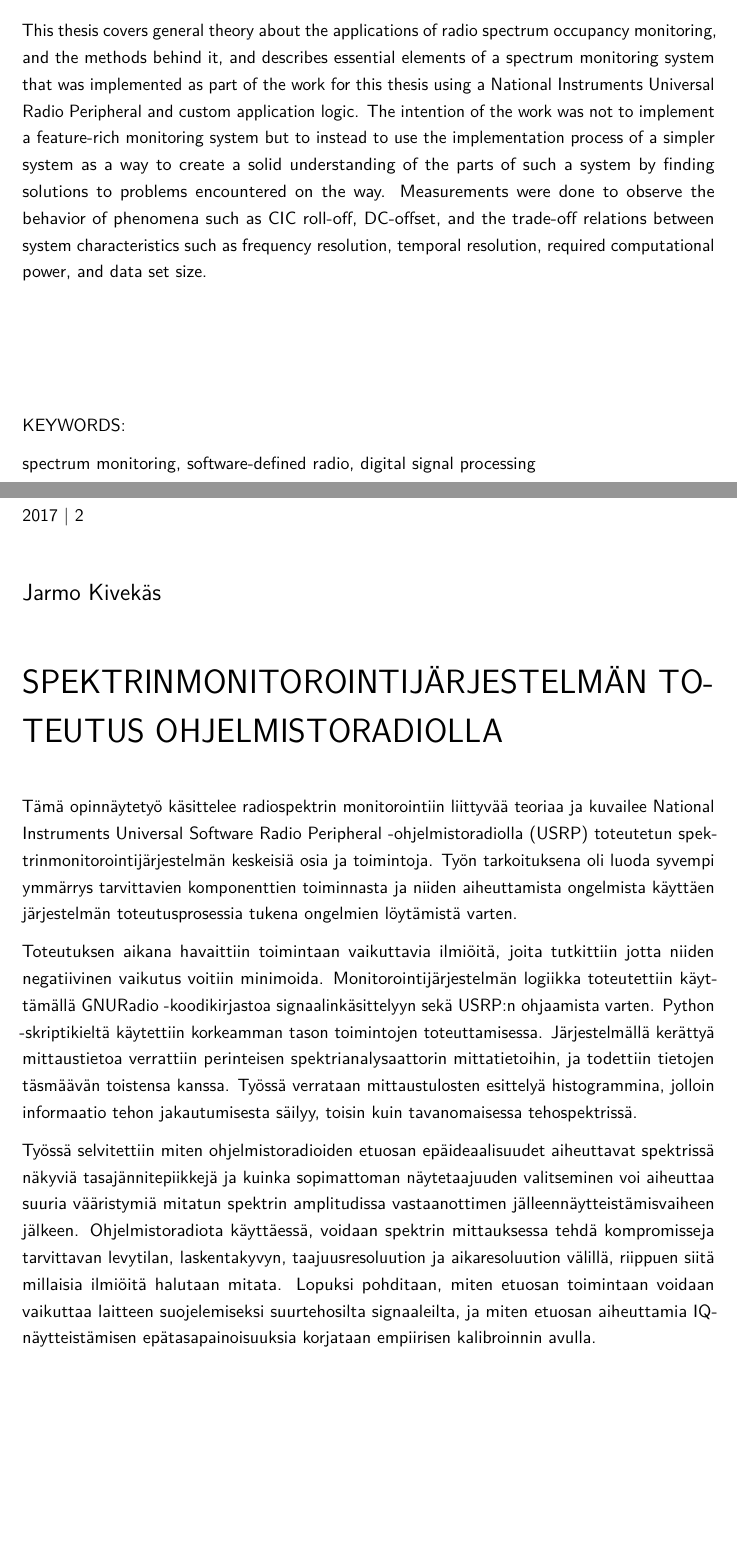
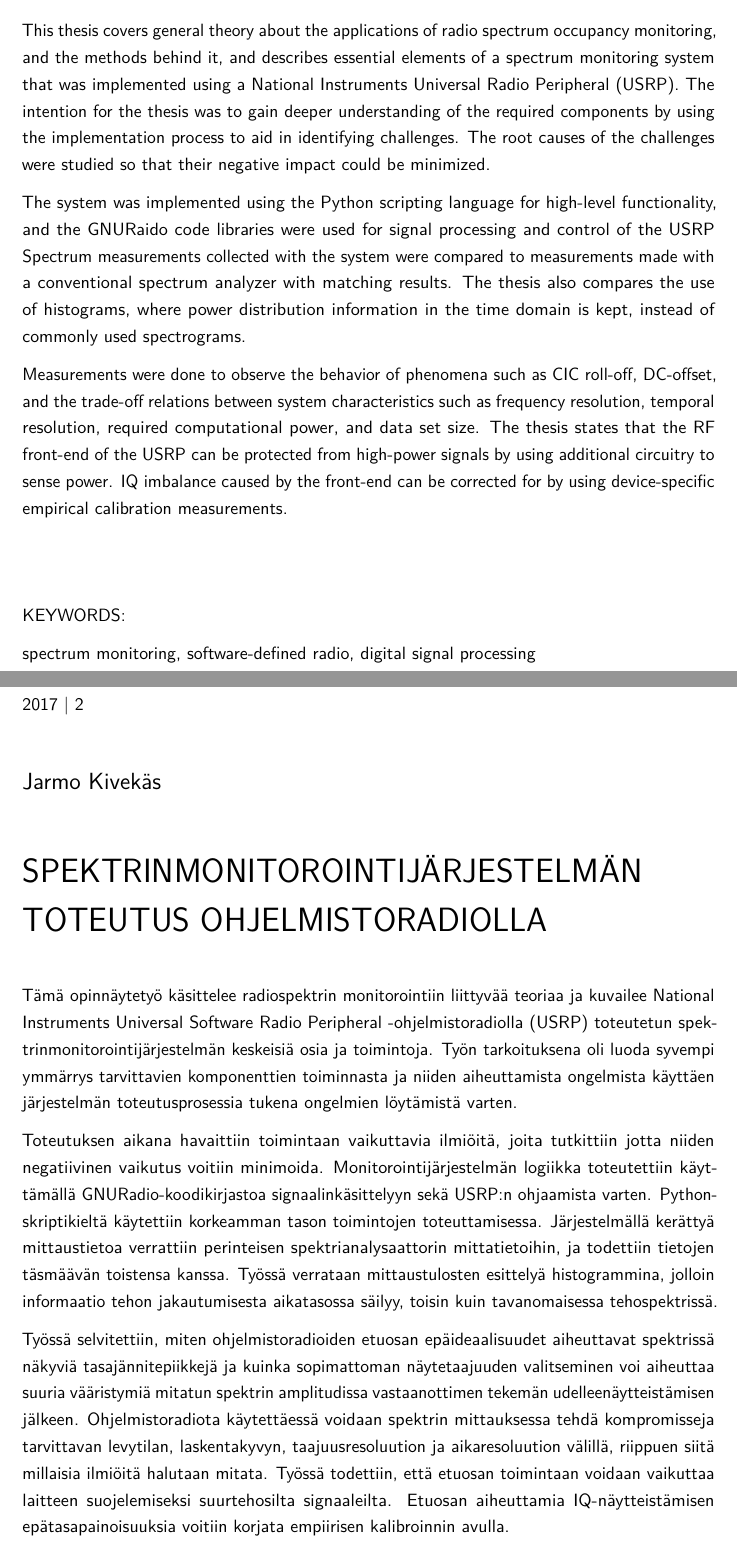
Before and after one commit to jarmokivekas/tuamk-thesis, a LaTeX thesis (doc/thesis.tex, which reads doc/abstract.tex): two parts of pages 2 and 3 of 7, joined at a grey line, cut so that both start at the same text, the shorter picture padded with empty space. Compiled offline with pdfLaTeX.

Commit message:
fix(abstract): mattila's final comments, english translation

```diff
--- a/doc/abstract.tex
+++ b/doc/abstract.tex
@@ -17,22 +17,29 @@ Electronics
 
 
 
+
 This thesis covers general theory about the applications of radio spectrum occupancy
 monitoring, and the methods behind it, and describes essential elements of a
-spectrum monitoring system that was implemented as part of the work for this
-thesis using a National Instruments Universal Radio Peripheral and custom
-application logic. The intention of the work was not to implement a feature-rich
-monitoring system but to instead to use the implementation process of a simpler
-system as a way to create a solid understanding of the parts of such
-a system by finding solutions to problems encountered on the way.
+spectrum monitoring system that was implemented using a National Instruments Universal Radio Peripheral (USRP).
+The intention for the thesis was to gain deeper understanding of the required components
+by using the implementation process to aid in identifying challenges.
+The root causes of the challenges were studied so that their negative impact could be minimized.
+
+The system was implemented using the Python scripting language for high-level functionality, and the GNURaido
+code libraries were used for signal processing and control of the USRP
+Spectrum measurements collected with the system were compared to measurements made with a conventional spectrum analyzer with matching results.
+The thesis also compares the use of histograms, where power distribution information in the time domain is kept, instead of commonly used spectrograms.
+
+
 Measurements were done to observe the behavior of phenomena such as CIC roll-off,
 DC-offset, and the trade-off relations between system characteristics such as
 frequency resolution, temporal resolution, required computational power,
 and data set size.
+The thesis states that the RF front-end of the USRP can be protected from high-power signals by using additional circuitry to sense power. IQ imbalance caused by the front-end can be corrected for by using device-specific
+empirical calibration measurements.
 
 
-
-\vspace{25mm}
+\vspace{15mm}
 
 KEYWORDS:
 
@@ -60,7 +67,7 @@ Elektroniikka
 {\Large Jarmo Kivekäs \par}
 
 \vspace{7mm}
-{\huge SPEKTRINMONITOROINTIJÄRJESTELMÄN TOTEUTUS OHJELMISTORADIOLLA \par}
+{\huge SPEKTRINMONITOROINTIJÄRJESTELMÄN\newline TOTEUTUS OHJELMISTORADIOLLA \par}
 
 \vspace{7mm}
 
@@ -69,14 +76,16 @@ Tämä opinnäytetyö käsittelee radiospektrin monitorointiin liittyvää teori
 Työn tarkoituksena oli luoda syvempi ymmärrys tarvittavien komponenttien toiminnasta ja niiden aiheuttamista ongelmista käyttäen järjestelmän toteutusprosessia tukena ongelmien löytämistä varten.
 
 Toteutuksen aikana havaittiin toimintaan vaikuttavia ilmiöitä, joita tutkittiin jotta niiden negatiivinen vaikutus voitiin minimoida.
-Monitorointijärjestelmän logiikka toteutettiin käyttämällä GNURadio -koodikirjastoa signaalinkäsittelyyn sekä USRP:n ohjaamista varten.
-Python -skriptikieltä käytettiin korkeamman tason toimintojen toteuttamisessa.
+Monitorointijärjestelmän logiikka toteutettiin käyttämällä GNURadio-koodikirjastoa signaalinkäsittelyyn sekä USRP:n ohjaamista varten.
+Python-skriptikieltä käytettiin korkeamman tason toimintojen toteuttamisessa.
 Järjestelmällä kerättyä mittaustietoa verrattiin perinteisen spektrianalysaattorin mittatietoihin, ja todettiin tietojen täsmäävän toistensa kanssa.
-Työssä verrataan mittaustulosten esittelyä histogrammina, jolloin informaatio tehon jakautumisesta säilyy, toisin kuin tavanomaisessa tehospektrissä.
+Työssä verrataan mittaustulosten esittelyä histogrammina, jolloin informaatio tehon jakautumisesta aikatasossa säilyy, toisin kuin tavanomaisessa tehospektrissä.
 
-Työssä selvitettiin miten ohjelmistoradioiden etuosan epäideaalisuudet aiheuttavat spektrissä näkyviä tasajännitepiikkejä ja kuinka sopimattoman näytetaajuuden valitseminen voi aiheuttaa suuria vääristymiä mitatun spektrin amplitudissa vastaanottimen jälleennäytteistämisvaiheen jälkeen.
-Ohjelmistoradiota käyttäessä, voidaan spektrin mittauksessa tehdä kompromisseja tarvittavan levytilan, laskentakyvyn, taajuusresoluution ja aikaresoluution välillä, riippuen siitä millaisia ilmiöitä halutaan mitata.
-Lopuksi pohditaan, miten etuosan toimintaan voidaan vaikuttaa laitteen suojelemiseksi suurtehosilta signaaleilta, ja miten etuosan aiheuttamia IQ-näytteistämisen epätasapainoisuuksia korjataan empiirisen kalibroinnin avulla.
+Työssä selvitettiin, miten ohjelmistoradioiden etuosan epäideaalisuudet aiheuttavat spektrissä näkyviä tasajännitepiikkejä ja kuinka sopimattoman näytetaajuuden valitseminen voi aiheuttaa suuria vääristymiä mitatun spektrin amplitudissa vastaanottimen tekemän udelleenäytteistämisen jälkeen.
+Ohjelmistoradiota käytettäessä voidaan spektrin mittauksessa tehdä kompromisseja tarvittavan levytilan, laskentakyvyn, taajuusresoluution ja aikaresoluution välillä, riippuen siitä millaisia ilmiöitä halutaan mitata.
+Työssä todettiin, että etuosan toimintaan voidaan vaikuttaa laitteen suojelemiseksi suurtehosilta signaaleilta.
+Etuosan aiheuttamia IQ-näytteistämisen epätasapainoisuuksia voitiin korjata empiirisen kalibroinnin avulla.
+
 
 
 
```
